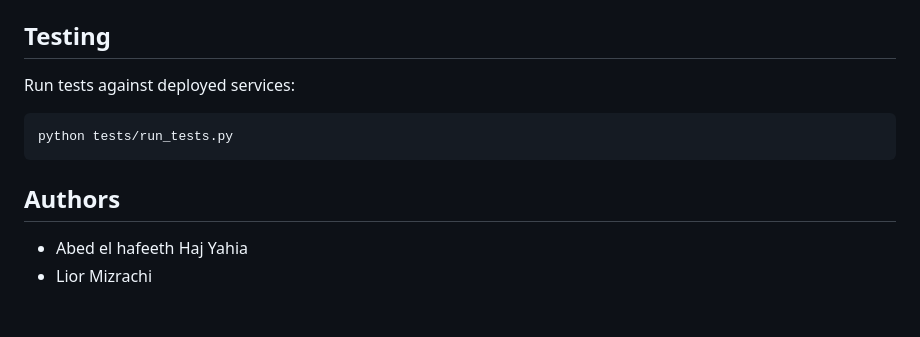
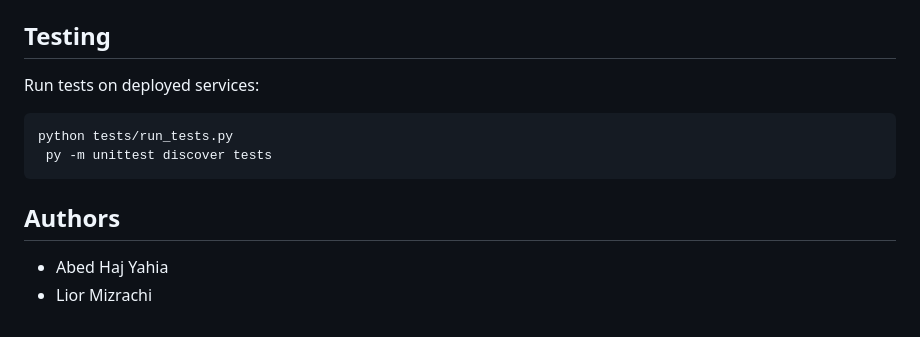
Before and after one commit to AbedHaj/Server_Side_Final_Project_202602, a Markdown page: README.md, the part around the change. Rendered like a GitHub page.

````diff
--- a/README.md
+++ b/README.md
@@ -98,14 +98,15 @@ Mongoose schemas:
 
 ## Testing
 
-Run tests against deployed services:
+Run tests on deployed services:
 
 ```powershell
 python tests/run_tests.py
+ py -m unittest discover tests
 ```
 
 
 ## Authors
 
-- Abed el hafeeth Haj Yahia
+- Abed Haj Yahia
 - Lior Mizrachi
````
